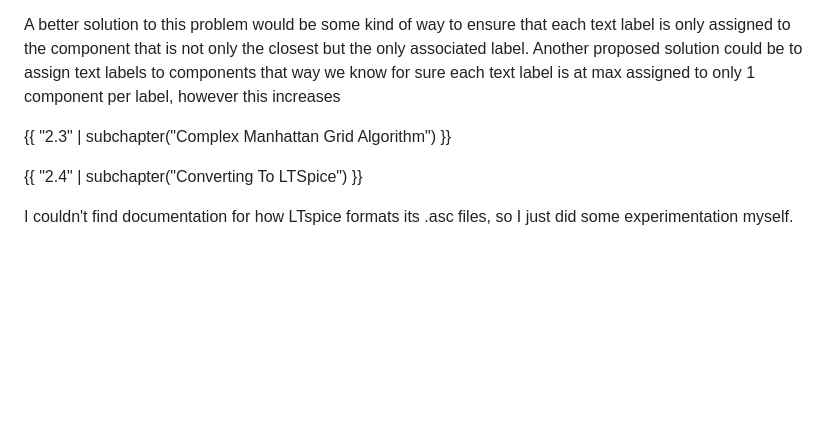
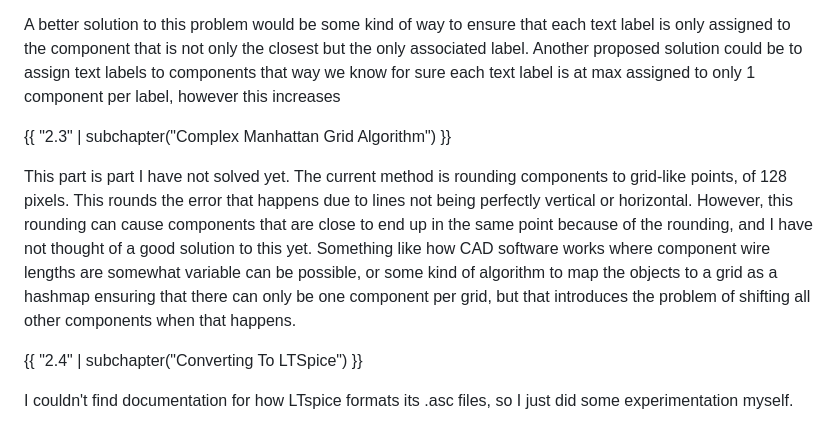
Before and after one commit to Unbounder1/blog-admin-panel, a Markdown page: circuit-scan-blog/body.md, the part around the change. Rendered like a GitHub page; blank space fills up the shorter version.

Commit message:
update  ltspice thing

```diff
--- a/circuit-scan-blog/body.md
+++ b/circuit-scan-blog/body.md
@@ -45,6 +45,8 @@ A better solution to this problem would be some kind of way to ensure that each
 
 {{ "2.3" | subchapter("Complex Manhattan Grid Algorithm") }}
 
+This part is part I have not solved yet. The current method is rounding components to grid-like points, of 128 pixels. This rounds the error that happens due to lines not being perfectly vertical or horizontal. However, this rounding can cause components that are close to end up in the same point because of the rounding, and I have not thought of a good solution to this yet. Something like how CAD software works where component wire lengths are somewhat variable can be possible, or some kind of algorithm to map the objects to a grid as a hashmap ensuring that there can only be one component per grid, but that introduces the problem of shifting all other components when that happens.
+
 {{ "2.4" | subchapter("Converting To LTSpice") }}
 
 I couldn't find documentation for how LTspice formats its .asc files, so I just did some experimentation myself.
```
